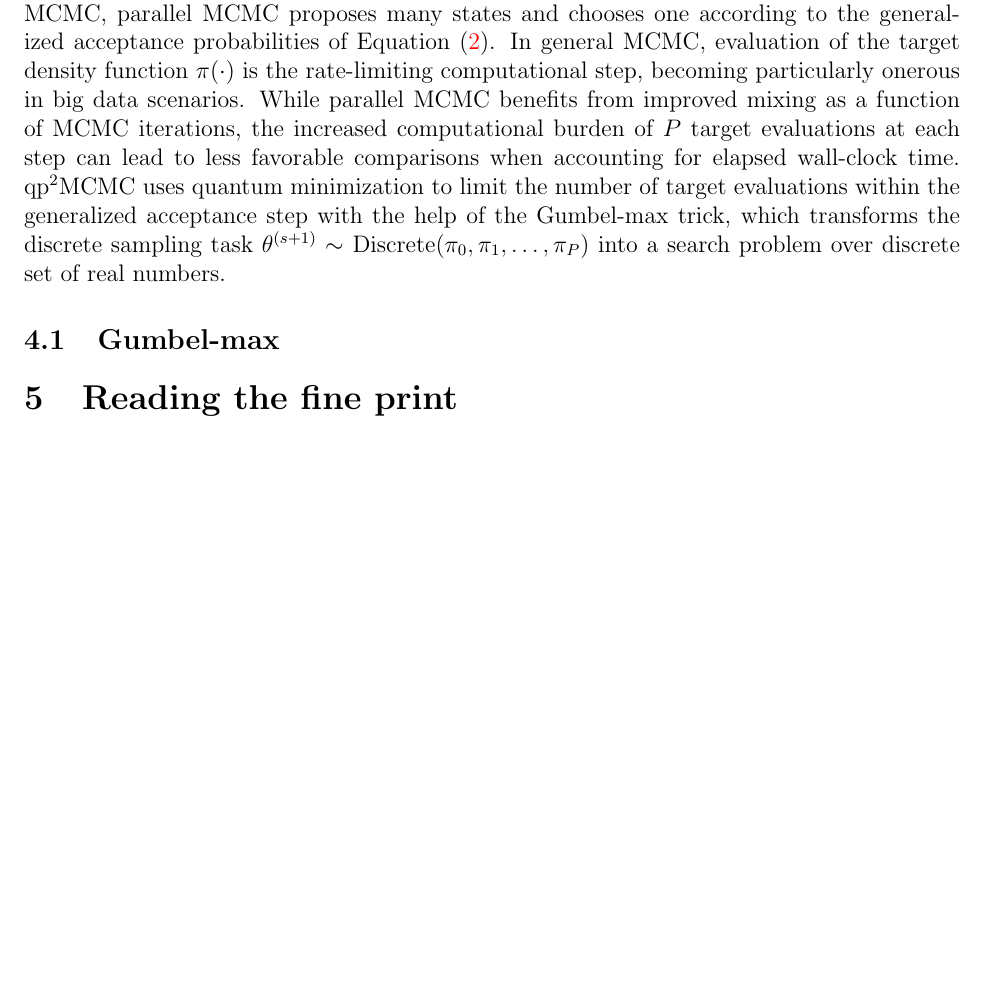
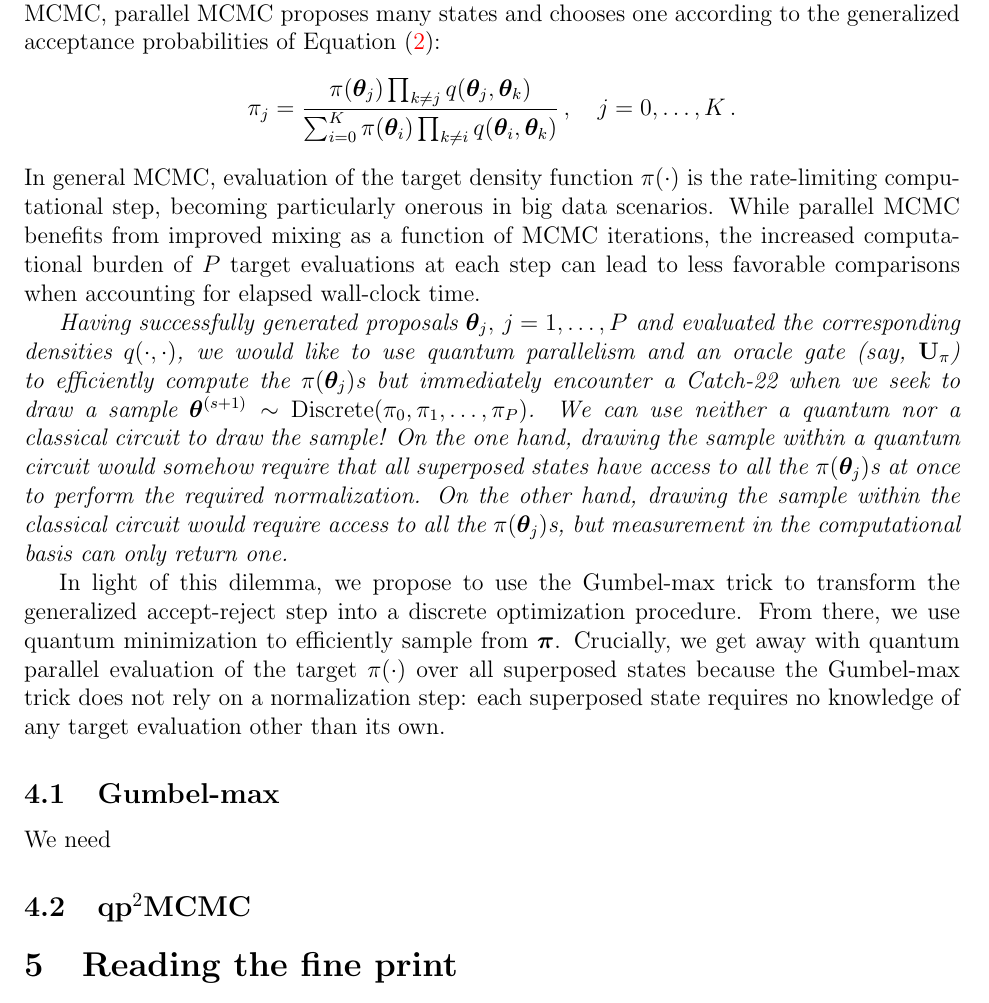
Before and after one commit to andrewjholbrook/qpMCMC, a LaTeX paper (main.tex): part of page 7 of 8 before the commit and part of page 7 of 9 after it, cut so that both start at the same text, the shorter picture padded with empty space. Compiled offline with pdfLaTeX.

Commit message:
parallel mcmc setup juicy

```diff
--- a/main.tex
+++ b/main.tex
@@ -346,12 +347,25 @@ increases the probability of obtaining $\ket{x_0}$ at the time of measurement in
 
 \section{Parallel MCMC}
 
-With the rudiments of quantum minimization in hand, we present our quantum parallel parallel MCMC (qp$^2$MCMC). The general structure of the algorithm is the same as that of other parallel MCMC algorithms: the algorithm generates a Markov chain by iterating between proposing and selecting new Markov chain states.  Unlike classical single-proposal MCMC, parallel MCMC proposes many states and chooses one according to the generalized acceptance probabilities of Equation \eqref{eq:probs}. In general MCMC, evaluation of the target density function $\pi(\cdot)$ is the rate-limiting computational step, becoming particularly onerous in big data scenarios.  While parallel MCMC benefits from improved mixing as a function of MCMC iterations, the increased computational burden of $P$ target evaluations at each step can lead to less favorable comparisons when accounting for elapsed wall-clock time.
-qp$^2$MCMC uses quantum minimization to limit the number of target evaluations within the generalized acceptance step with the help of the Gumbel-max trick, which transforms the discrete sampling task $\theta^{(s+1)} \sim$ Discrete$(\pi_0,\pi_1,\dots,\pi_P)$ into a search problem over discrete set of real numbers.
+With the rudiments of quantum minimization in hand, we present our quantum parallel parallel MCMC (qp$^2$MCMC). The general structure of the algorithm is the same as that of other parallel MCMC algorithms: the algorithm generates a Markov chain by iterating between proposing and selecting new Markov chain states.  Unlike classical single-proposal MCMC, parallel MCMC proposes many states and chooses one according to the generalized acceptance probabilities of Equation \eqref{eq:probs}:
+\begin{align*}
+\pi_j = \frac{\pi(\ttheta_j) \prod_{k \neq j} q(\ttheta_j,\ttheta_k)}{\sum_{i=0}^K \pi(\ttheta_i) \prod_{k \neq i} q(\ttheta_i,\ttheta_k)} \, , \quad j=0,\dots,K \, .
+\end{align*}
+ In general MCMC, evaluation of the target density function $\pi(\cdot)$ is the rate-limiting computational step, becoming particularly onerous in big data scenarios.  While parallel MCMC benefits from improved mixing as a function of MCMC iterations, the increased computational burden of $P$ target evaluations at each step can lead to less favorable comparisons when accounting for elapsed wall-clock time.
+
+ \emph{Having successfully generated proposals $\ttheta_j,$ $j=1,\dots,P$ and evaluated the corresponding densities $q(\cdot,\cdot)$, we would like to use quantum parallelism and an oracle gate (say, $\U_\pi$) to efficiently compute the $\pi(\ttheta_j)$s but immediately encounter a Catch-22 when we seek to draw a sample $\ttheta^{(s+1)} \sim$ \emph{Discrete}$(\pi_0,\pi_1,\dots,\pi_P)$.  We can use neither a quantum nor a classical circuit to draw the sample! On the one hand, drawing the sample within a quantum circuit would somehow require that all superposed states have access to all the $\pi(\ttheta_j)$s at once to perform the required normalization.  On the other hand, drawing the sample within the classical circuit would require access to all the $\pi(\ttheta_j)$s, but measurement in the computational basis can only return one.}
+
+ In light of this dilemma, we propose to use the Gumbel-max trick to transform the generalized accept-reject step into a discrete optimization procedure.  From there, we use quantum minimization to efficiently sample from $\ppi$. Crucially, we get away with quantum parallel evaluation of the target $\pi(\cdot)$ over all superposed states because the Gumbel-max trick does not rely on a normalization step: each superposed state requires no knowledge of any target evaluation other than its own.
+
+
+%qp$^2$MCMC uses quantum minimization to limit the number of target evaluations within the generalized acceptance step with the help of the Gumbel-max trick, which transforms the discrete sampling task $\ttheta^{(s+1)} \sim$ Discrete$(\pi_0,\pi_1,\dots,\pi_P)$ into a search problem over a discrete set of real numbers.
 
 \subsection{Gumbel-max}
 
+We need
 
+
+\subsection{qp$^2$MCMC}
 
 \section{Reading the fine print}
 
```
Also changed, not shown: main.tex (1 more changed lines).
